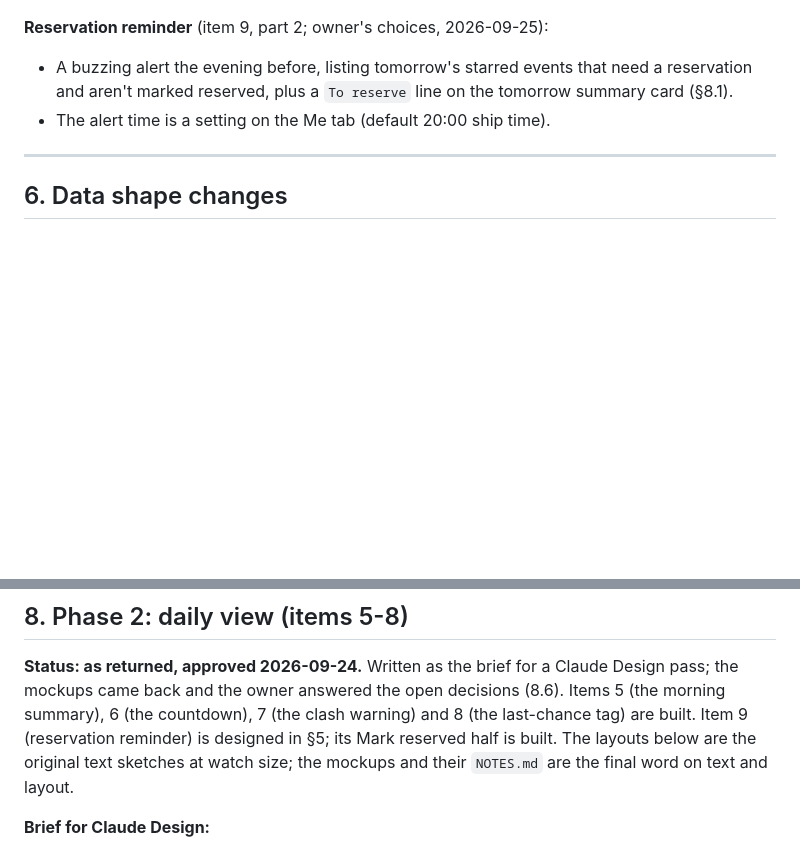
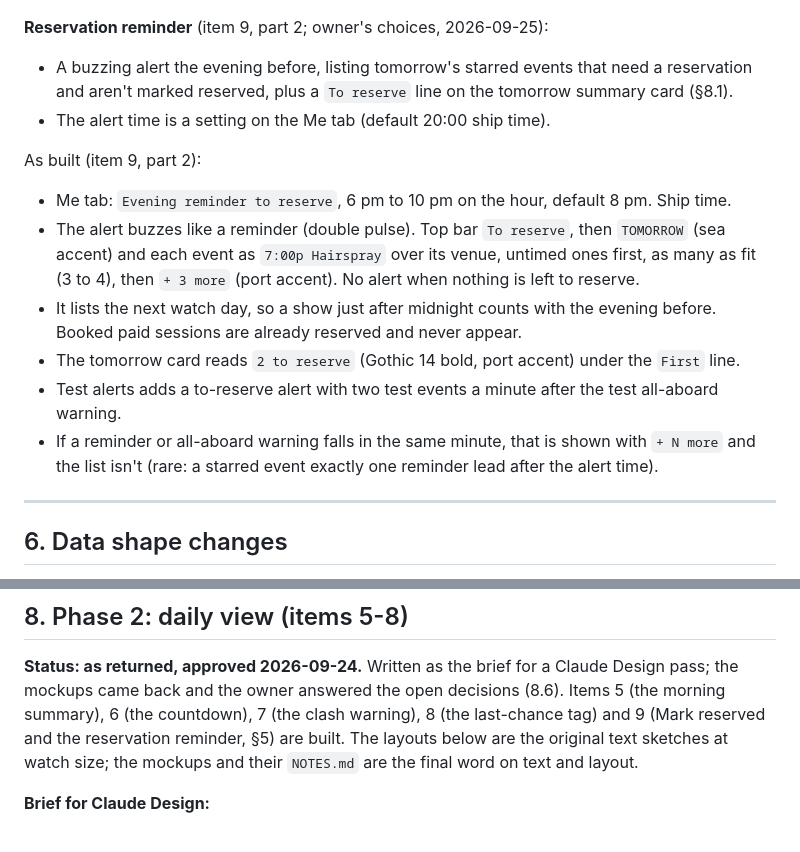
Before and after one commit to MrArron/royal-pebble, a Markdown page: docs/DESIGN_V1_1.md, 2 parts joined by grey strips. Rendered like a GitHub page; blank space fills up the shorter version.

Commit message:
Document the reservation reminder (item 9, part 2)
Co-Authored-By: Claude Opus 5.5 <noreply@anthropic.com>

```diff
--- a/docs/DESIGN_V1_1.md
+++ b/docs/DESIGN_V1_1.md
@@ -417,6 +417,23 @@ N`. Paid classes never get Last chance / Only show tags.
   the tomorrow summary card (§8.1).
 - The alert time is a setting on the Me tab (default 20:00 ship time).
 
+As built (item 9, part 2):
+- Me tab: `Evening reminder to reserve`, 6 pm to 10 pm on the hour, default
+  8 pm. Ship time.
+- The alert buzzes like a reminder (double pulse). Top bar `To reserve`, then
+  `TOMORROW` (sea accent) and each event as `7:00p Hairspray` over its venue,
+  untimed ones first, as many as fit (3 to 4), then `+ 3 more` (port accent).
+  No alert when nothing is left to reserve.
+- It lists the next watch day, so a show just after midnight counts with the
+  evening before. Booked paid sessions are already reserved and never appear.
+- The tomorrow card reads `2 to reserve` (Gothic 14 bold, port accent) under
+  the `First` line.
+- Test alerts adds a to-reserve alert with two test events a minute after the
+  test all-aboard warning.
+- If a reminder or all-aboard warning falls in the same minute, that is shown
+  with `+ N more` and the list isn't (rare: a starred event exactly one
+  reminder lead after the alert time).
+
 ---
 
 ## 6. Data shape changes
@@ -499,8 +516,8 @@ authoritative for this flag until it's acknowledged.
 **Status: as returned, approved 2026-09-24.** Written as the brief for a Claude
 Design pass; the mockups came back and the owner answered the open decisions
 (8.6). Items 5 (the morning summary), 6 (the countdown), 7 (the clash
-warning) and 8 (the last-chance tag) are built. Item 9 (reservation reminder) is designed in
-§5; its Mark reserved half is built. The layouts below are the original text sketches at watch size; the mockups
+warning), 8 (the last-chance tag) and 9 (Mark reserved and the reservation
+reminder, §5) are built. The layouts below are the original text sketches at watch size; the mockups
 and their `NOTES.md` are the final word on text and layout.
 
 **Brief for Claude Design:**
```
Also changed, not shown: docs/WATCH_PROTOCOL.md (+21 -11 lines).
